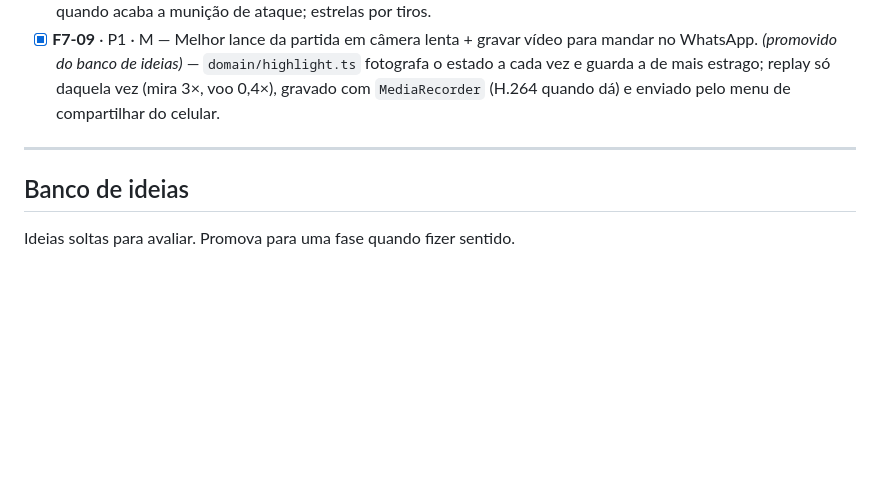
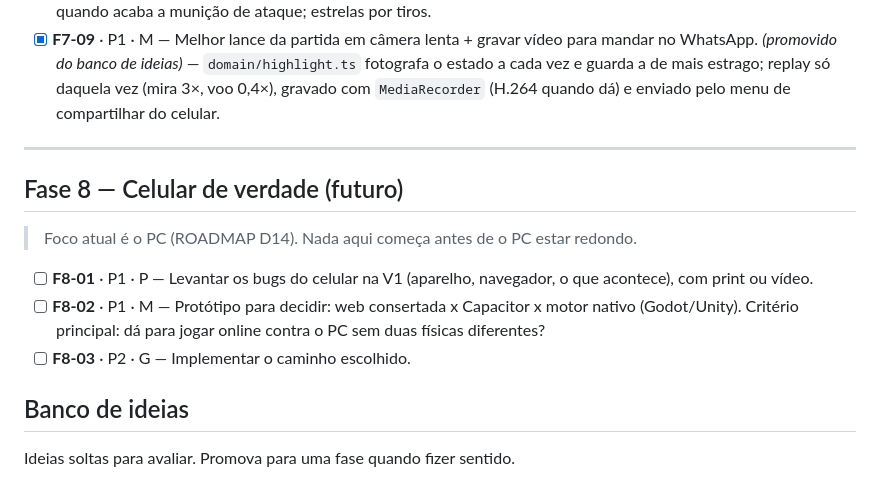
Before and after one commit to gabrielgyns/worms-ddtank-ai, a Markdown page: BACKLOG.md, the part around the change. Drawn GitHub-style; blank space fills up the shorter version.

```diff
--- a/BACKLOG.md
+++ b/BACKLOG.md
@@ -97,6 +97,14 @@ Chapéus (pirata, chef, coroa, cartola), cores e padrões de corpo, olhos (ócul
 
 ---
 
+## Fase 8 — Celular de verdade (futuro)
+
+> Foco atual é o PC (ROADMAP D14). Nada aqui começa antes de o PC estar redondo.
+
+- [ ] **F8-01** · P1 · P — Levantar os bugs do celular na V1 (aparelho, navegador, o que acontece), com print ou vídeo.
+- [ ] **F8-02** · P1 · M — Protótipo para decidir: web consertada x Capacitor x motor nativo (Godot/Unity). Critério principal: dá para jogar online contra o PC sem duas físicas diferentes?
+- [ ] **F8-03** · P2 · G — Implementar o caminho escolhido.
+
 ## Banco de ideias
 
 Ideias soltas para avaliar. Promova para uma fase quando fizer sentido.
```
Also changed, not shown: ROADMAP.md (+7 -0 lines).
